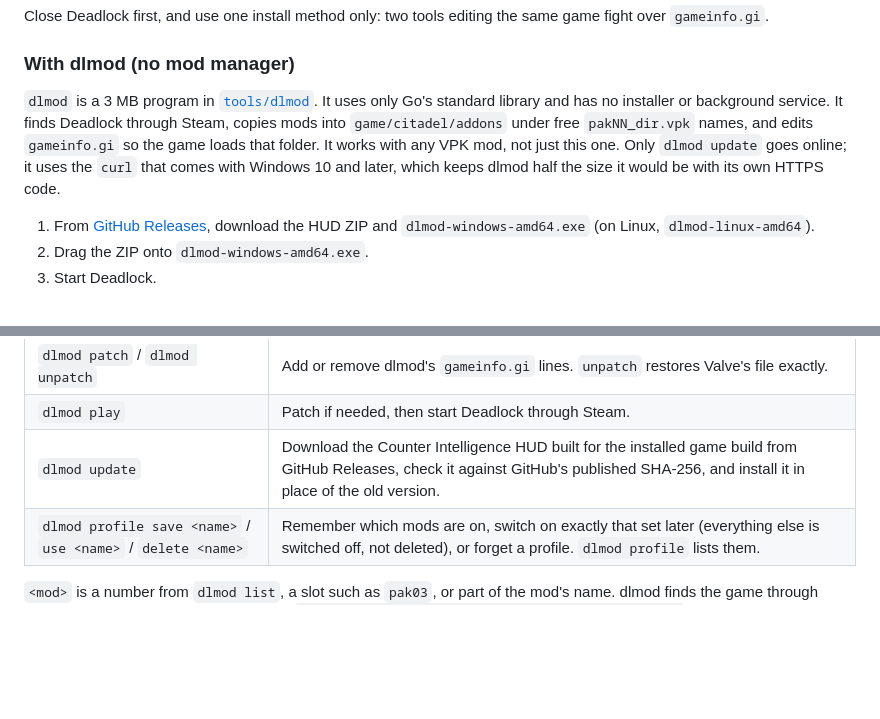
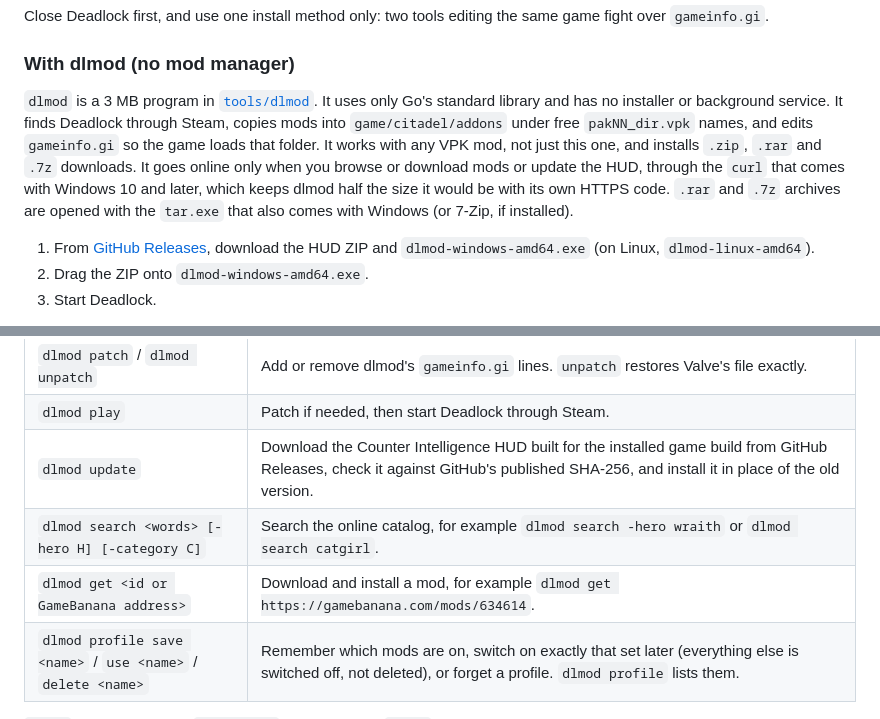
Before and after one commit to MrHakan/deadlock-counter-intelligence, a Markdown page: README.md, 2 parts joined by grey strips. GitHub-like rendering; blank space fills up the shorter version.

```diff
--- a/README.md
+++ b/README.md
@@ -64,7 +64,7 @@ Close Deadlock first, and use one install method only: two tools editing the sam
 
 ### With dlmod (no mod manager)
 
-`dlmod` is a 3 MB program in [`tools/dlmod`](tools/dlmod). It uses only Go's standard library and has no installer or background service. It finds Deadlock through Steam, copies mods into `game/citadel/addons` under free `pakNN_dir.vpk` names, and edits `gameinfo.gi` so the game loads that folder. It works with any VPK mod, not just this one. Only `dlmod update` goes online; it uses the `curl` that comes with Windows 10 and later, which keeps dlmod half the size it would be with its own HTTPS code.
+`dlmod` is a 3 MB program in [`tools/dlmod`](tools/dlmod). It uses only Go's standard library and has no installer or background service. It finds Deadlock through Steam, copies mods into `game/citadel/addons` under free `pakNN_dir.vpk` names, and edits `gameinfo.gi` so the game loads that folder. It works with any VPK mod, not just this one, and installs `.zip`, `.rar` and `.7z` downloads. It goes online only when you browse or download mods or update the HUD, through the `curl` that comes with Windows 10 and later, which keeps dlmod half the size it would be with its own HTTPS code. `.rar` and `.7z` archives are opened with the `tar.exe` that also comes with Windows (or 7-Zip, if installed).
 
 1. From [GitHub Releases](https://github.com/MrHakan/deadlock-counter-intelligence/releases), download the HUD ZIP and `dlmod-windows-amd64.exe` (on Linux, `dlmod-linux-amd64`).
 2. Drag the ZIP onto `dlmod-windows-amd64.exe`.
@@ -101,6 +118,8 @@ The full-screen view needs about 5–8 MB of memory. While it waits it checks fo
 | `dlmod patch` / `dlmod unpatch` | Add or remove dlmod's `gameinfo.gi` lines. `unpatch` restores Valve's file exactly. |
 | `dlmod play` | Patch if needed, then start Deadlock through Steam. |
 | `dlmod update` | Download the Counter Intelligence HUD built for the installed game build from GitHub Releases, check it against GitHub's published SHA-256, and install it in place of the old version. |
+| `dlmod search <words> [-hero H] [-category C]` | Search the online catalog, for example `dlmod search -hero wraith` or `dlmod search catgirl`. |
+| `dlmod get <id or GameBanana address>` | Download and install a mod, for example `dlmod get https://gamebanana.com/mods/634614`. |
 | `dlmod profile save <name>` / `use <name>` / `delete <name>` | Remember which mods are on, switch on exactly that set later (everything else is switched off, not deleted), or forget a profile. `dlmod profile` lists them. |
 
 `<mod>` is a number from `dlmod list`, a slot such as `pak03`, or part of the mod's name. dlmod finds the game through Steam's library folders. If it cannot, pass `-game "D:\SteamLibrary\steamapps\common\Deadlock"`. It keeps its list of mods, switched-off mods, and a copy of the previous `gameinfo.gi` in `game/dlmod`, which the game never reads.
```
Also changed, not shown: other parts of README.md (+18 -1 lines), .github/release-notes/v0.3.5.md (+9 -2 lines), docs/images/dlmod-browse.png (added), 9 other files.
